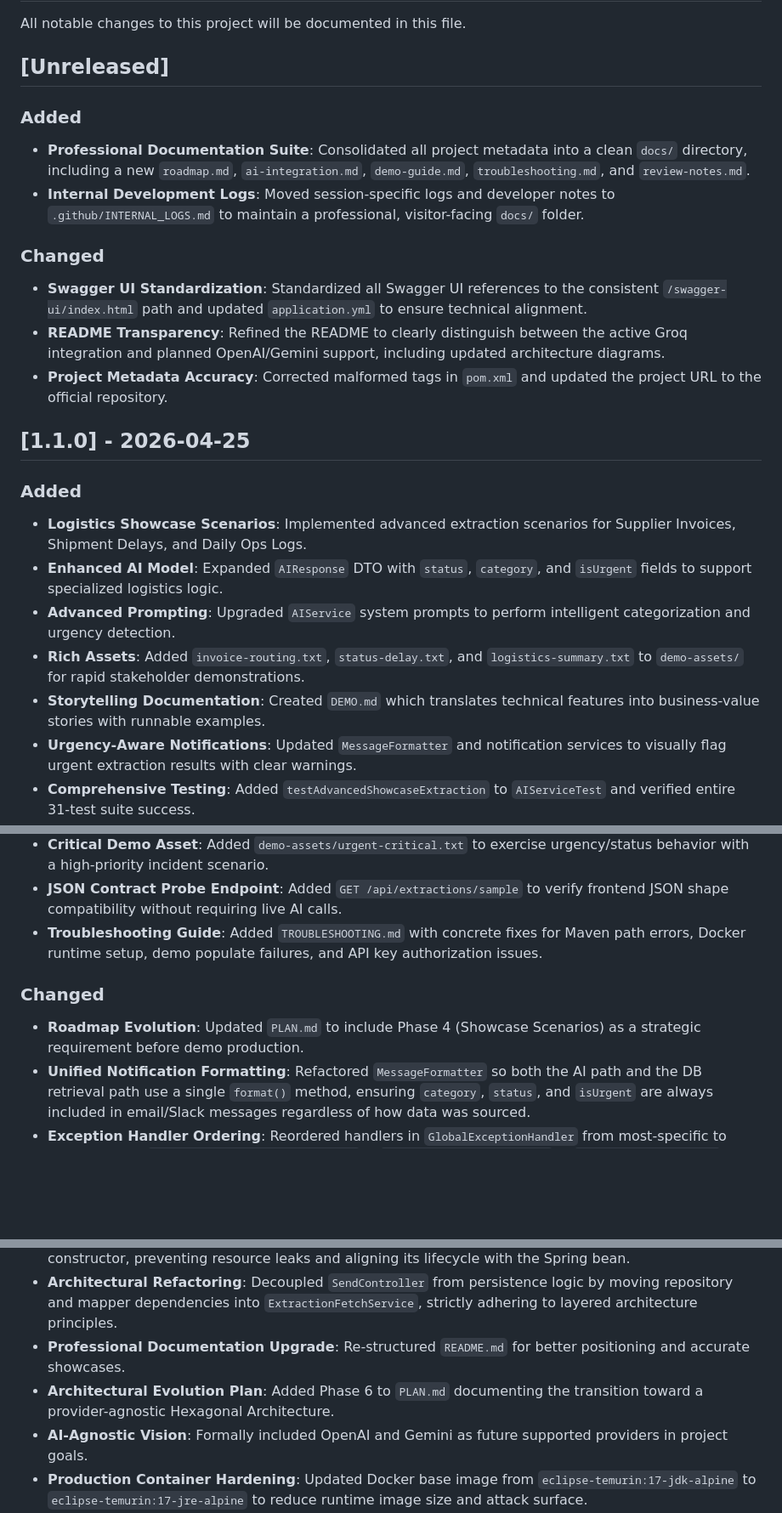
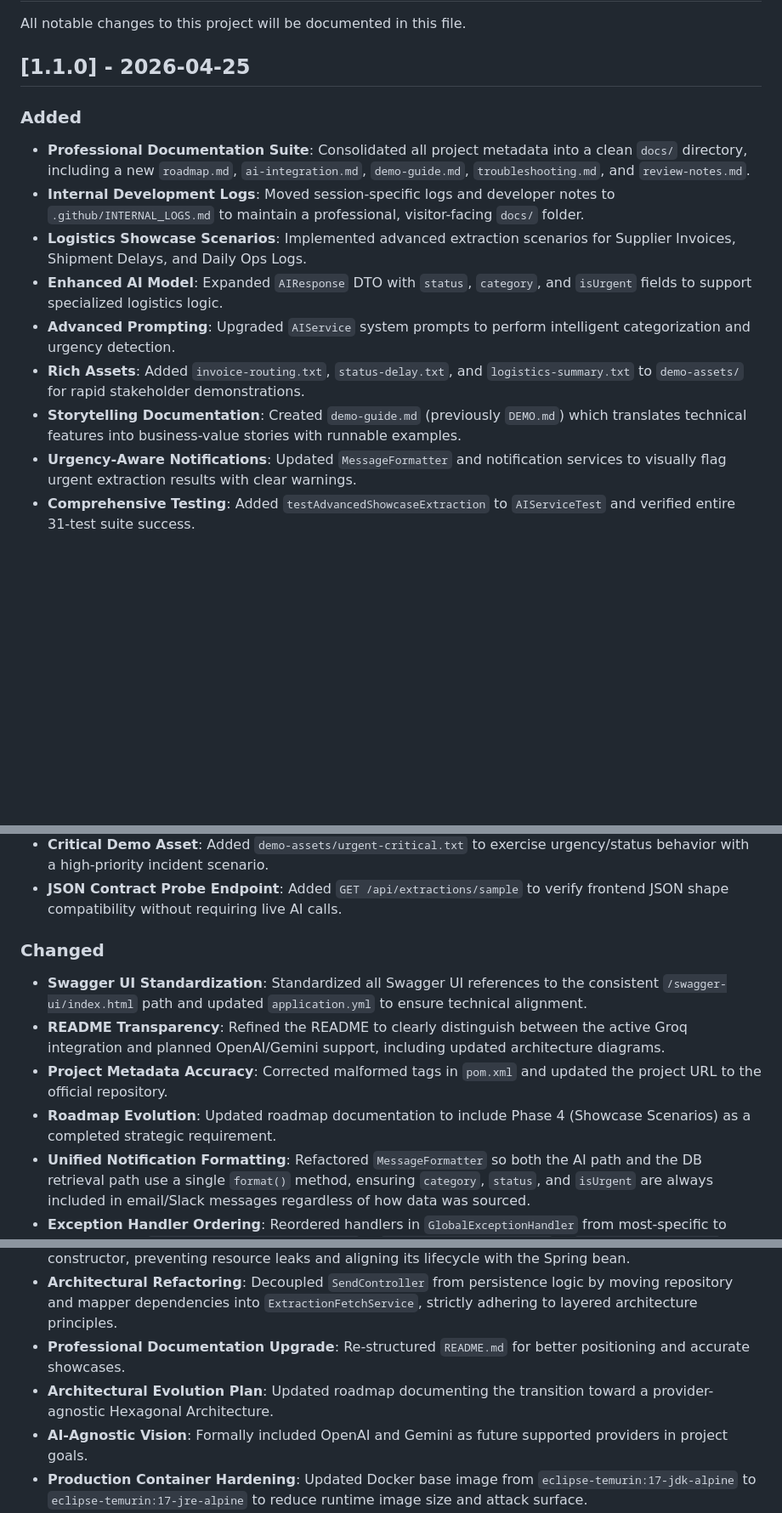
Before and after one commit to ukoquique-proves/VIDEO-AUTOM, a Markdown page: CHANGELOG.md, 3 parts joined by grey strips. Shown at 85% size. GitHub-like rendering; blank space fills up the shorter version.

Commit message:
docs: finalize CHANGELOG for v1.1.0

```diff
--- a/CHANGELOG.md
+++ b/CHANGELOG.md
@@ -2,25 +2,16 @@
 
 All notable changes to this project will be documented in this file.
 
-## [Unreleased]
+## [1.1.0] - 2026-04-25
 
 ### Added
 - **Professional Documentation Suite**: Consolidated all project metadata into a clean `docs/` directory, including a new `roadmap.md`, `ai-integration.md`, `demo-guide.md`, `troubleshooting.md`, and `review-notes.md`.
 - **Internal Development Logs**: Moved session-specific logs and developer notes to `.github/INTERNAL_LOGS.md` to maintain a professional, visitor-facing `docs/` folder.
-
-### Changed
-- **Swagger UI Standardization**: Standardized all Swagger UI references to the consistent `/swagger-ui/index.html` path and updated `application.yml` to ensure technical alignment.
-- **README Transparency**: Refined the README to clearly distinguish between the active Groq integration and planned OpenAI/Gemini support, including updated architecture diagrams.
-- **Project Metadata Accuracy**: Corrected malformed tags in `pom.xml` and updated the project URL to the official repository.
-
-## [1.1.0] - 2026-04-25
-
-### Added
 - **Logistics Showcase Scenarios**: Implemented advanced extraction scenarios for Supplier Invoices, Shipment Delays, and Daily Ops Logs.
 - **Enhanced AI Model**: Expanded `AIResponse` DTO with `status`, `category`, and `isUrgent` fields to support specialized logistics logic.
 - **Advanced Prompting**: Upgraded `AIService` system prompts to perform intelligent categorization and urgency detection.
 - **Rich Assets**: Added `invoice-routing.txt`, `status-delay.txt`, and `logistics-summary.txt` to `demo-assets/` for rapid stakeholder demonstrations.
-- **Storytelling Documentation**: Created `DEMO.md` which translates technical features into business-value stories with runnable examples.
+- **Storytelling Documentation**: Created `demo-guide.md` (previously `DEMO.md`) which translates technical features into business-value stories with runnable examples.
 - **Urgency-Aware Notifications**: Updated `MessageFormatter` and notification services to visually flag urgent extraction results with clear warnings.
 - **Comprehensive Testing**: Added `testAdvancedShowcaseExtraction` to `AIServiceTest` and verified entire 31-test suite success.
 - **Architectural Cleanup**: Standardized constructor injection by removing redundant `@Autowired` annotations from all Controllers and Services, aligning with modern Spring Boot standards.
@@ -34,10 +25,12 @@ All notable changes to this project will be documented in this file.
 - **Interactive Dashboard Controls**: Added "Run Demo Scenarios" and "Reset Database" actions to `static/index.html` for one-click showcase flows.
 - **Critical Demo Asset**: Added `demo-assets/urgent-critical.txt` to exercise urgency/status behavior with a high-priority incident scenario.
 - **JSON Contract Probe Endpoint**: Added `GET /api/extractions/sample` to verify frontend JSON shape compatibility without requiring live AI calls.
-- **Troubleshooting Guide**: Added `TROUBLESHOOTING.md` with concrete fixes for Maven path errors, Docker runtime setup, demo populate failures, and API key authorization issues.
 
 ### Changed
-- **Roadmap Evolution**: Updated `PLAN.md` to include Phase 4 (Showcase Scenarios) as a strategic requirement before demo production.
+- **Swagger UI Standardization**: Standardized all Swagger UI references to the consistent `/swagger-ui/index.html` path and updated `application.yml` to ensure technical alignment.
+- **README Transparency**: Refined the README to clearly distinguish between the active Groq integration and planned OpenAI/Gemini support, including updated architecture diagrams.
+- **Project Metadata Accuracy**: Corrected malformed tags in `pom.xml` and updated the project URL to the official repository.
+- **Roadmap Evolution**: Updated roadmap documentation to include Phase 4 (Showcase Scenarios) as a completed strategic requirement.
 - **Unified Notification Formatting**: Refactored `MessageFormatter` so both the AI path and the DB retrieval path use a single `format()` method, ensuring `category`, `status`, and `isUrgent` are always included in email/Slack messages regardless of how data was sourced.
 - **Exception Handler Ordering**: Reordered handlers in `GlobalExceptionHandler` from most-specific to most-generic (`MethodArgumentNotValidException` → `ResourceNotFoundException` → `NotificationException` → `IllegalArgumentException` → `RuntimeException` → `Exception`) to eliminate the misleading dead-path appearance and align with Spring convention.
 - **Testable Architecture Refactoring**: Refactored `SlackSenderService` to use constructor-based dependency injection for the `Slack` client, decoupling it from static factory methods and enabling total isolation through Mockito.
@@ -45,7 +38,7 @@ All notable changes to this project will be documented in this file.
 - **Performance Optimization**: Refactored `SlackSenderService` to initialize the Slack client once in the constructor, preventing resource leaks and aligning its lifecycle with the Spring bean.
 - **Architectural Refactoring**: Decoupled `SendController` from persistence logic by moving repository and mapper dependencies into `ExtractionFetchService`, strictly adhering to layered architecture principles.
 - **Professional Documentation Upgrade**: Re-structured `README.md` for better positioning and accurate showcases.
-- **Architectural Evolution Plan**: Added Phase 6 to `PLAN.md` documenting the transition toward a provider-agnostic Hexagonal Architecture.
+- **Architectural Evolution Plan**: Updated roadmap documenting the transition toward a provider-agnostic Hexagonal Architecture.
 - **AI-Agnostic Vision**: Formally included OpenAI and Gemini as future supported providers in project goals.
 - **Production Container Hardening**: Updated Docker base image from `eclipse-temurin:17-jdk-alpine` to `eclipse-temurin:17-jre-alpine` to reduce runtime image size and attack surface.
 - **Docker Runtime Compatibility**: Updated `Dockerfile` to copy `demo-assets/` into the image and corrected the artifact copy path to `target/autom-hub-0.0.1-SNAPSHOT.jar`.
```
